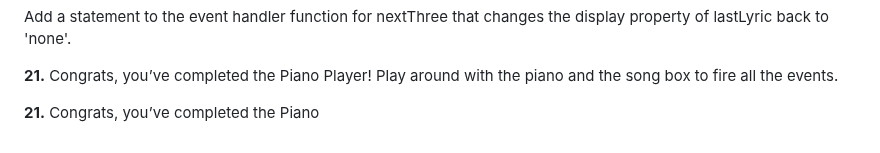
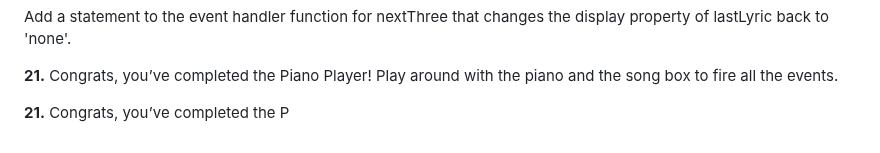
Before and after one commit to mohamuhsin/piano-keys, a Markdown page: README.md, the part around the change. GitHub-like rendering.

```diff
--- a/README.md
+++ b/README.md
@@ -121,4 +121,4 @@ Add a statement to the event handler function for nextThree that changes the dis
 
 **21.** Congrats, you’ve completed the Piano Player! Play around with the piano and the song box to fire all the events.
 
-**21.** Congrats, you’ve completed the Piano
+**21.** Congrats, you’ve completed the P
```
